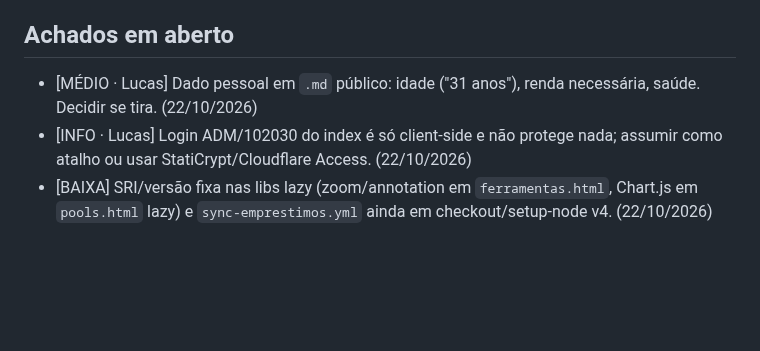
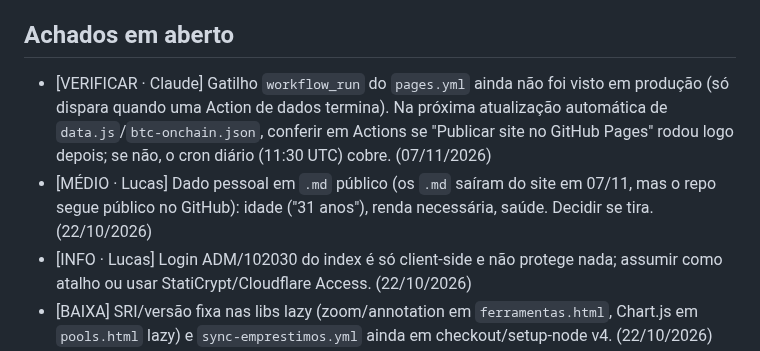
Before and after one commit to lbarolo/barolo-capital-site, a Markdown page: agentes/seguranca.md, the part around the change. Rendered like a GitHub page; blank space fills up the shorter version.

Commit message:
docs: pendencias de seguranca guardadas para depois (gatilho do Pages)
Co-Authored-By: Claude Sonnet 5.5 <noreply@anthropic.com>

```diff
--- a/agentes/seguranca.md
+++ b/agentes/seguranca.md
@@ -47,7 +47,8 @@
 `[CRÍTICO|ALTO|MÉDIO|INFO] onde — o risco · evidência · o que fazer · quem faz (Claude via /corrigir | Lucas)`
 
 ## Achados em aberto
-- [MÉDIO · Lucas] Dado pessoal em `.md` público: idade ("31 anos"), renda necessária, saúde. Decidir se tira. (22/10/2026)
+- [VERIFICAR · Claude] Gatilho `workflow_run` do `pages.yml` ainda não foi visto em produção (só dispara quando uma Action de dados termina). Na próxima atualização automática de `data.js`/`btc-onchain.json`, conferir em Actions se "Publicar site no GitHub Pages" rodou logo depois; se não, o cron diário (11:30 UTC) cobre. (07/11/2026)
+- [MÉDIO · Lucas] Dado pessoal em `.md` público (os `.md` saíram do site em 07/11, mas o repo segue público no GitHub): idade ("31 anos"), renda necessária, saúde. Decidir se tira. (22/10/2026)
 - [INFO · Lucas] Login ADM/102030 do index é só client-side e não protege nada; assumir como atalho ou usar StatiCrypt/Cloudflare Access. (22/10/2026)
 - [BAIXA] SRI/versão fixa nas libs lazy (zoom/annotation em `ferramentas.html`, Chart.js em `pools.html` lazy) e `sync-emprestimos.yml` ainda em checkout/setup-node v4. (22/10/2026)
 - [MÉDIO · Lucas] Restringir por domínio as chaves Alchemy, Helius e Blockfrost nos painéis de
```
